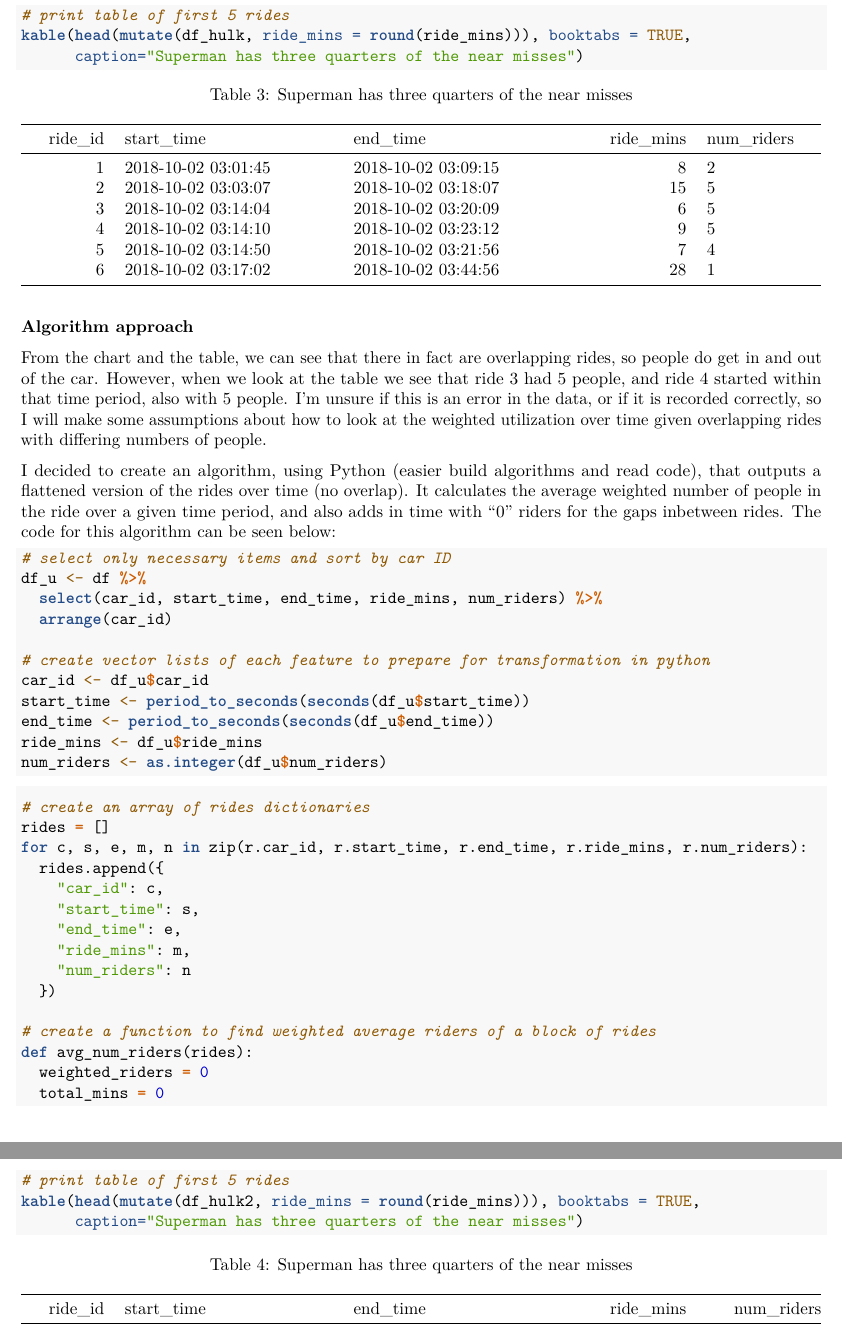
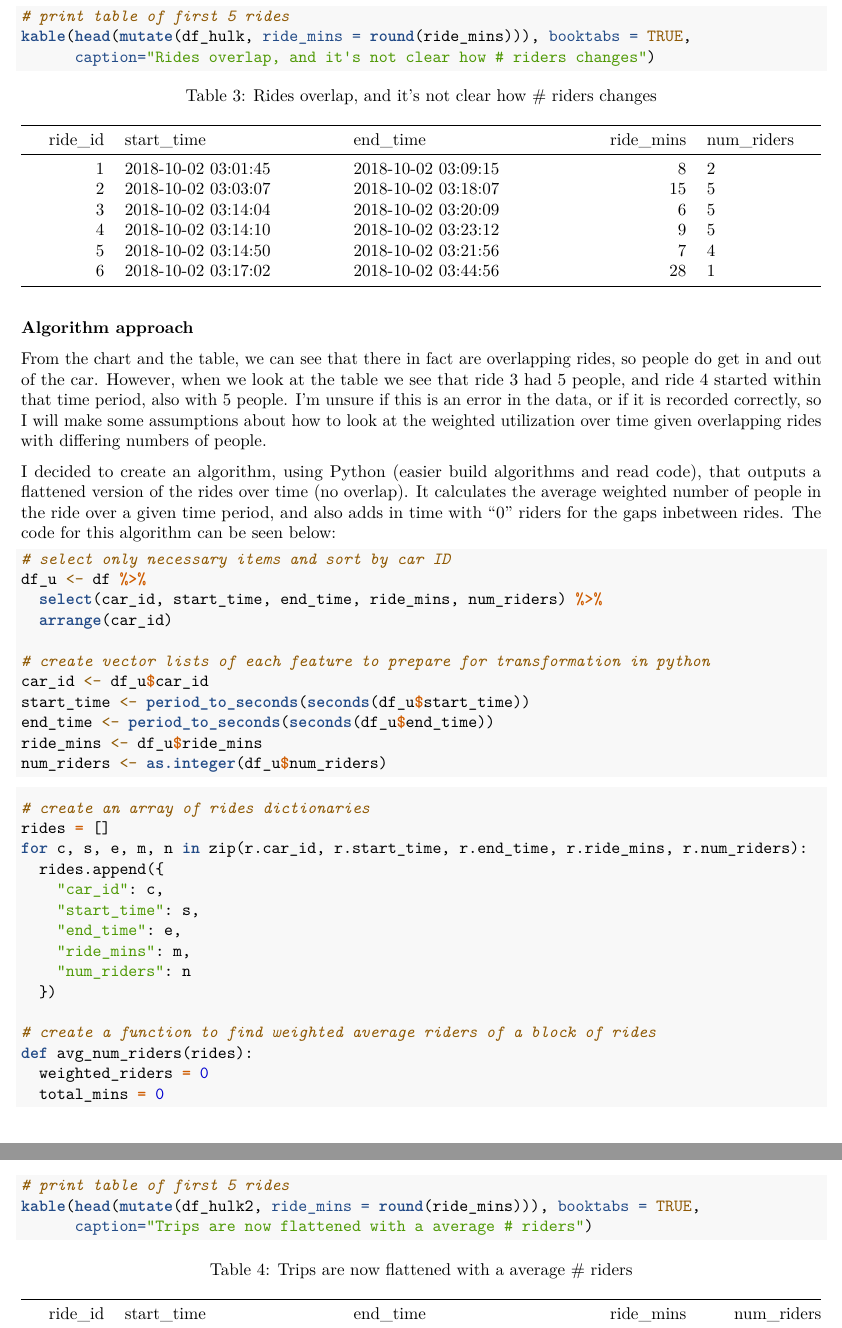
Before and after one commit to andwilson/cruise-takehome-eda, an R Markdown document (Cruise_EDA.Rmd): two parts of pages 10 and 13 of 17, joined at a grey line, cut so that both start at the same text. Rendered offline with R 4.5, knitr and Pandoc, then LaTeX, with nearby package versions; code that draws random numbers runs with fixed seeds of ours; some code elsewhere in the file could not run offline.

Commit message:
Minor edits to utilization section, and published PDF

```diff
--- a/Cruise_EDA.Rmd
+++ b/Cruise_EDA.Rmd
@@ -276,7 +276,7 @@ df_hulk %>%
 
 # print table of first 5 rides
 kable(head(mutate(df_hulk, ride_mins = round(ride_mins))), booktabs = TRUE,
-      caption="Superman has three quarters of the near misses")
+      caption="Rides overlap, and it's not clear how # riders changes")
 
 
 
@@ -409,7 +409,7 @@ df_hulk2 %>%
 
 # print table of first 5 rides
 kable(head(mutate(df_hulk2, ride_mins = round(ride_mins))), booktabs = TRUE,
-      caption="Superman has three quarters of the near misses")
+      caption="Trips are now flattened with a average # riders")
 
 # visualize the Hulk average number of riders for a limited time period
 ggplot(df_hulk2, aes(start_time, num_riders)) +
```
Also changed, not shown: Cruise_EDA.pdf.
